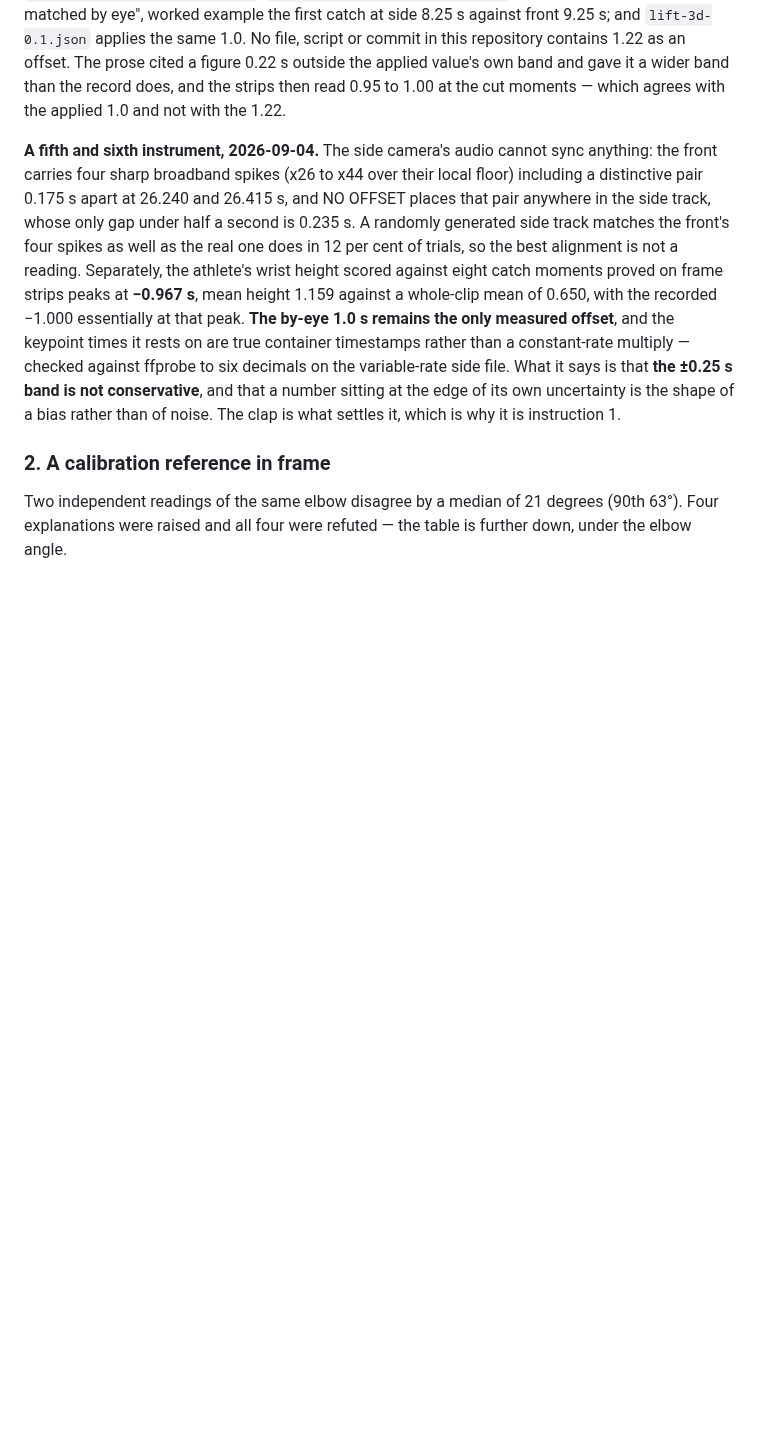
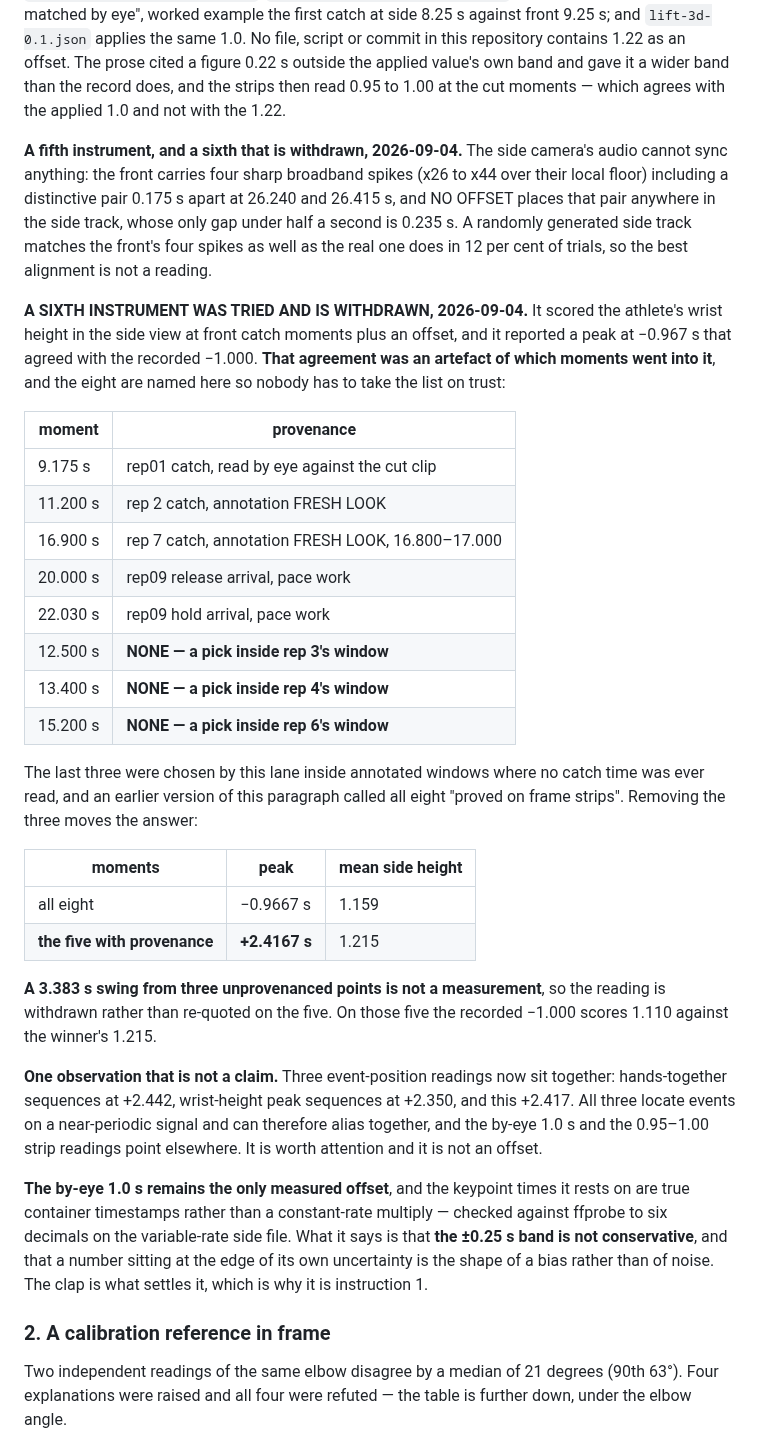
Before and after one commit to braven-pvm/braven-movement, a Markdown page: docs/VIDEO_CAPTURE_FINDINGS.md, the part around the change. Drawn GitHub-style; blank space fills up the shorter version.

Commit message:
fix(docs): three of the eight moments were my picks, and the reading went with them
The orchestrator asked that the eight catch moments behind the wrist-height
scan be NAMED in the pack, and said that failing to name them would itself
be a finding. Naming them found worse.

THREE OF THE EIGHT HAVE NO PROVENANCE. They are 12.500, 13.400 and 15.200,
chosen by this lane inside repetitions 3, 4 and 6 — windows where no catch
time was ever read off a strip. The paragraph called all eight "catch
moments proved on frame strips". That is false for three of them.

AND THE READING DOES NOT SURVIVE REMOVING THEM. On all eight the scan peaks
at -0.9667 s, agreeing with the recorded -1.000. On the five that carry
provenance it peaks at +2.4167 s. THE TWO PEAKS DIFFER BY 3.383 SECONDS, so
the agreement with the recorded offset was carried by the three points I
chose myself. A 3.4 s swing from three unprovenanced inputs is not a
measurement, so the reading is WITHDRAWN rather than re-quoted on the five.

All eight are now tabulated with their provenance, both readings are given,
and the withdrawal quotes what it withdraws. The heading no longer promises
a sixth instrument it does not have.

ONE OBSERVATION, AND IT IS NOT A CLAIM: three event-position readings sit
together — hands-together sequences +2.442, wrist-height peak sequences
+2.350, this +2.417. All three locate events on a near-periodic signal and
can alias together, and the by-eye 1.0 s and the 0.95-1.00 strip readings
point elsewhere. Worth attention, not a number to use.

Nothing else in the pack cited the withdrawn figure. The clap
identification, the four front spikes, the seventeen side spikes, the
seeded null, the terminal-double result, the PTS check, the 1561 count and
the inertness test do not touch this scan.

THE RULE THIS PRODUCED: a moment used as an instrument's input carries its
provenance beside it, or it is a pick.

691 spikes tests OK, 120 engine tests OK.

Co-Authored-By: Claude Opus 5 <noreply@anthropic.com>

```diff
--- a/docs/VIDEO_CAPTURE_FINDINGS.md
+++ b/docs/VIDEO_CAPTURE_FINDINGS.md
@@ -127,19 +127,53 @@ the applied value's own band and gave it a wider band than the record does,
 and the strips then read 0.95 to 1.00 at the cut moments — which agrees with
 the applied 1.0 and not with the 1.22.
 
-**A fifth and sixth instrument, 2026-09-04.** The side camera's audio cannot
+**A fifth instrument, and a sixth that is withdrawn, 2026-09-04.** The side camera's audio cannot
 sync anything: the front carries four sharp broadband spikes (x26 to x44 over
 their local floor) including a distinctive pair 0.175 s apart at 26.240 and
 26.415 s, and NO OFFSET places that pair anywhere in the side track, whose only
 gap under half a second is 0.235 s. A randomly generated side track matches the
 front's four spikes as well as the real one does in 12 per cent of trials, so
-the best alignment is not a reading. Separately, the athlete's wrist height
-scored against eight catch moments proved on frame strips peaks at **−0.967 s**,
-mean height 1.159 against a whole-clip mean of 0.650, with the recorded −1.000
-essentially at that peak. **The by-eye 1.0 s remains the only measured offset**,
-and the keypoint times it rests on are true container timestamps rather than a
-constant-rate multiply — checked against ffprobe to six decimals on the
-variable-rate side file.
+the best alignment is not a reading.
+
+**A SIXTH INSTRUMENT WAS TRIED AND IS WITHDRAWN, 2026-09-04.** It scored the
+athlete's wrist height in the side view at front catch moments plus an offset,
+and it reported a peak at −0.967 s that agreed with the recorded −1.000. **That
+agreement was an artefact of which moments went into it**, and the eight are
+named here so nobody has to take the list on trust:
+
+| moment | provenance |
+|---|---|
+| 9.175 s | rep01 catch, read by eye against the cut clip |
+| 11.200 s | rep 2 catch, annotation FRESH LOOK |
+| 16.900 s | rep 7 catch, annotation FRESH LOOK, 16.800–17.000 |
+| 20.000 s | rep09 release arrival, pace work |
+| 22.030 s | rep09 hold arrival, pace work |
+| 12.500 s | **NONE — a pick inside rep 3's window** |
+| 13.400 s | **NONE — a pick inside rep 4's window** |
+| 15.200 s | **NONE — a pick inside rep 6's window** |
+
+The last three were chosen by this lane inside annotated windows where no catch
+time was ever read, and an earlier version of this paragraph called all eight
+"proved on frame strips". Removing the three moves the answer:
+
+| moments | peak | mean side height |
+|---|---|---|
+| all eight | −0.9667 s | 1.159 |
+| **the five with provenance** | **+2.4167 s** | 1.215 |
+
+**A 3.383 s swing from three unprovenanced points is not a measurement**, so the
+reading is withdrawn rather than re-quoted on the five. On those five the
+recorded −1.000 scores 1.110 against the winner's 1.215.
+
+**One observation that is not a claim.** Three event-position readings now sit
+together: hands-together sequences at +2.442, wrist-height peak sequences at
++2.350, and this +2.417. All three locate events on a near-periodic signal and
+can therefore alias together, and the by-eye 1.0 s and the 0.95–1.00 strip
+readings point elsewhere. It is worth attention and it is not an offset.
+
+**The by-eye 1.0 s remains the only measured offset**, and the keypoint times it
+rests on are true container timestamps rather than a constant-rate multiply —
+checked against ffprobe to six decimals on the variable-rate side file.
 What it says is that **the ±0.25 s band is not conservative**, and that a
 number sitting at the edge of its own uncertainty is the shape of a bias rather
 than of noise. The clap is what settles it, which is why it is instruction 1.
```
Also changed, not shown: docs/KNOWN_ISSUES.md (+11 -2 lines).
